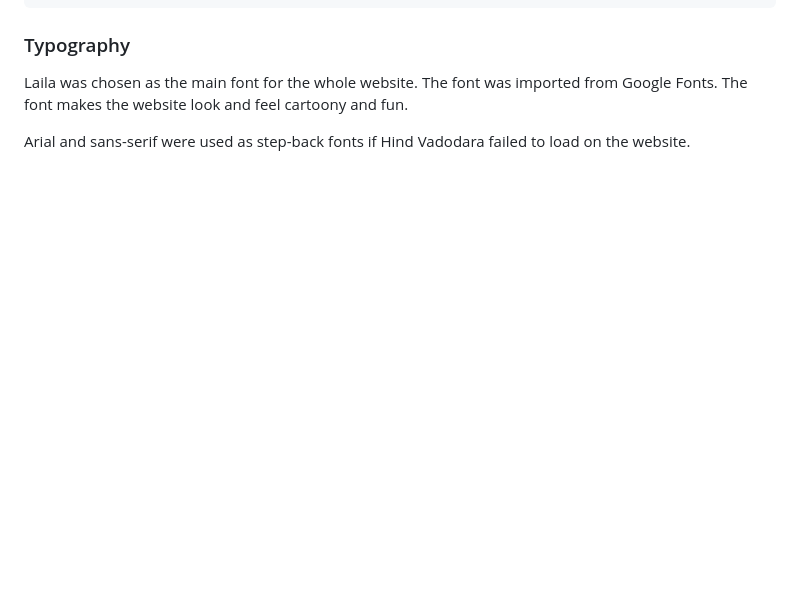
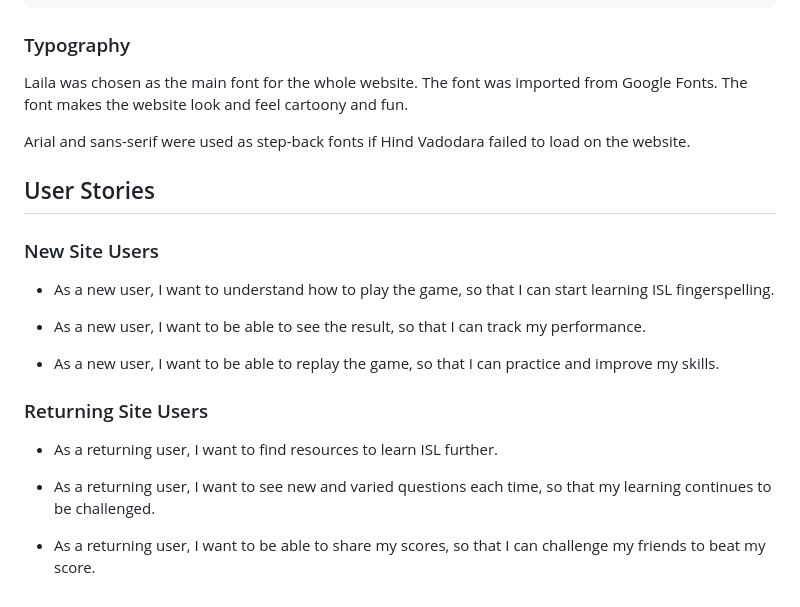
Before and after one commit to RoBizMan/guess-indian-sign-lang-alphabet, a Markdown page: README.md, the part around the change. Drawn GitHub-style; blank space fills up the shorter version.

Commit message:
Add user stories section to README

```diff
--- a/README.md
+++ b/README.md
@@ -134,3 +134,20 @@ I have used CSS `:root` variables to easily update the global colour scheme by c
 Laila was chosen as the main font for the whole website. The font was imported from Google Fonts. The font makes the website look and feel cartoony and fun.
 
 Arial and sans-serif were used as step-back fonts if Hind Vadodara failed to load on the website.
+
+## User Stories
+### New Site Users
+
+- As a new user, I want to understand how to play the game, so that I can start learning ISL fingerspelling.
+
+- As a new user, I want to be able to see the result, so that I can track my performance.
+
+- As a new user, I want to be able to replay the game, so that I can practice and improve my skills.
+
+### Returning Site Users
+
+- As a returning user, I want to find resources to learn ISL further.
+
+- As a returning user, I want to see new and varied questions each time, so that my learning continues to be challenged.
+
+- As a returning user, I want to be able to share my scores, so that I can challenge my friends to beat my score.
```
